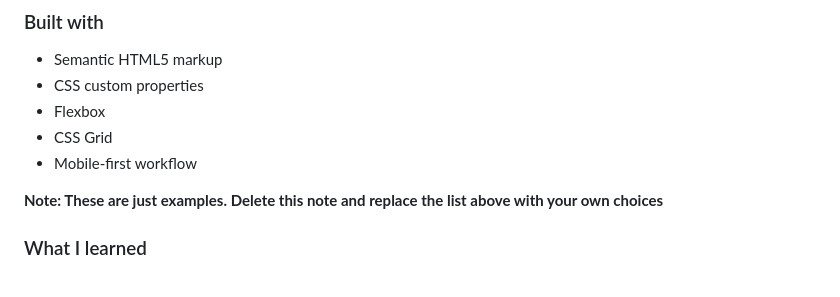
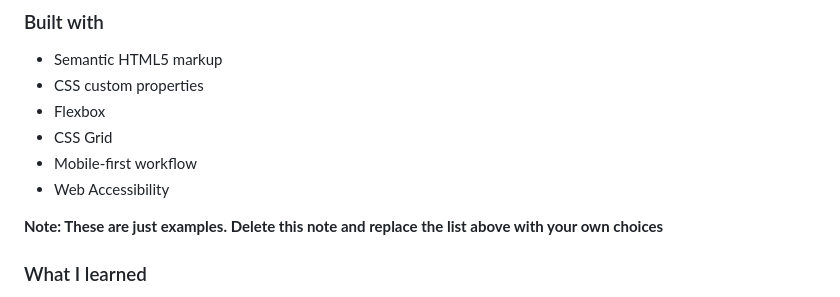
Before and after one commit to ashishmangla0/Recipepage, a Markdown page: README.md, the part around the change. Rendered like a GitHub page.

```diff
--- a/README.md
+++ b/README.md
@@ -46,6 +46,7 @@ Then crop/optimize/edit your image however you like, add it to your project, and
 - Flexbox
 - CSS Grid
 - Mobile-first workflow
+- Web Accessibility
 
 
 **Note: These are just examples. Delete this note and replace the list above with your own choices**
```
